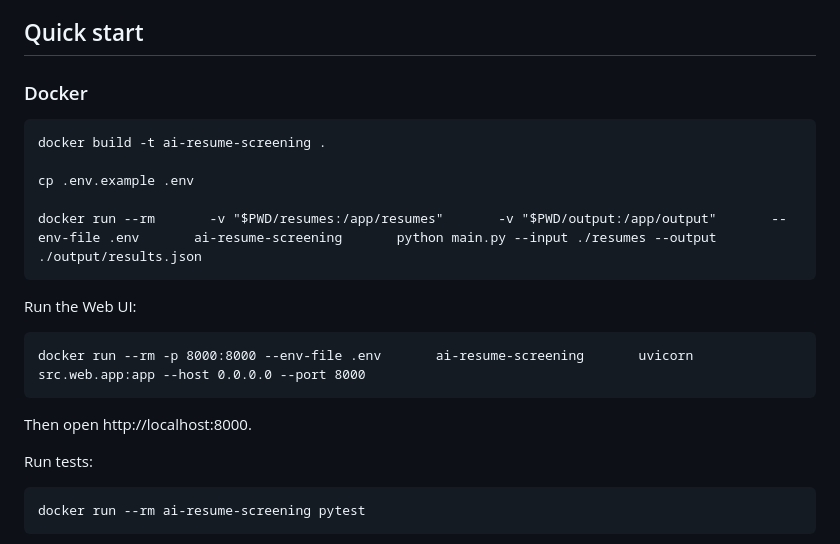
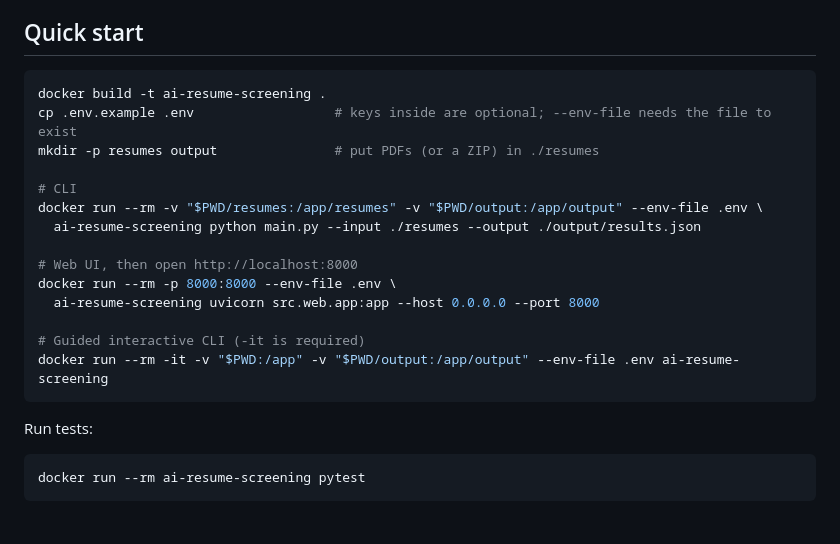
Before and after one commit to Guna-Asher/ai-resume-screening-pipeline, a Markdown page: README.md, the part around the change. Rendered like a GitHub page.

Commit message:
Revise Docker commands and add interactive CLI instructions
Updated Docker commands in README for clarity and added guidance for interactive CLI usage.

````diff
--- a/README.md
+++ b/README.md
@@ -8,19 +8,22 @@ It ingests PDF resumes, applies a deterministic Python + AI eligibility filter,
 
 ## Quick start
 
-### Docker
+```bash
+docker build -t ai-resume-screening .
+cp .env.example .env                  # keys inside are optional; --env-file needs the file to exist
+mkdir -p resumes output               # put PDFs (or a ZIP) in ./resumes
 
-    docker build -t ai-resume-screening .
+# CLI
+docker run --rm -v "$PWD/resumes:/app/resumes" -v "$PWD/output:/app/output" --env-file .env \
+  ai-resume-screening python main.py --input ./resumes --output ./output/results.json
 
-    cp .env.example .env
+# Web UI, then open http://localhost:8000
+docker run --rm -p 8000:8000 --env-file .env \
+  ai-resume-screening uvicorn src.web.app:app --host 0.0.0.0 --port 8000
 
-    docker run --rm       -v "$PWD/resumes:/app/resumes"       -v "$PWD/output:/app/output"       --env-file .env       ai-resume-screening       python main.py --input ./resumes --output ./output/results.json
-
-Run the Web UI:
-
-    docker run --rm -p 8000:8000 --env-file .env       ai-resume-screening       uvicorn src.web.app:app --host 0.0.0.0 --port 8000
-
-Then open http://localhost:8000.
+# Guided interactive CLI (-it is required)
+docker run --rm -it -v "$PWD:/app" -v "$PWD/output:/app/output" --env-file .env ai-resume-screening
+```
 
 Run tests:
 
````
